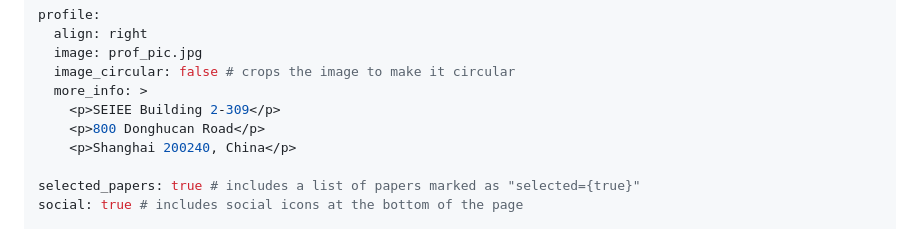
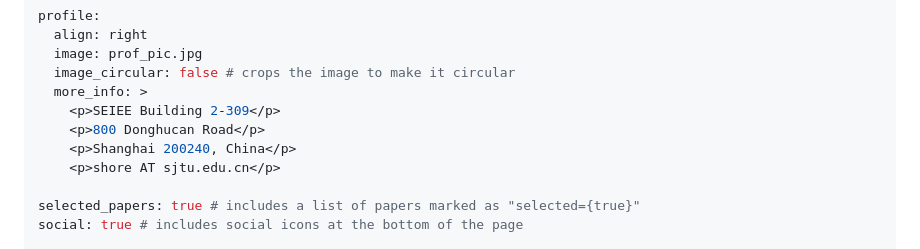
Before and after one commit to shaohaibin/shaohaibin.github.io, a Markdown page: _pages/about.md, the part around the change. Rendered like a GitHub page.

```diff
--- a/_pages/about.md
+++ b/_pages/about.md
@@ -12,6 +12,7 @@ profile:
     <p>SEIEE Building 2-309</p>
     <p>800 Donghucan Road</p>
     <p>Shanghai 200240, China</p>
+    <p>shore AT sjtu.edu.cn</p>
 
 selected_papers: true # includes a list of papers marked as "selected={true}"
 social: true # includes social icons at the bottom of the page
```
